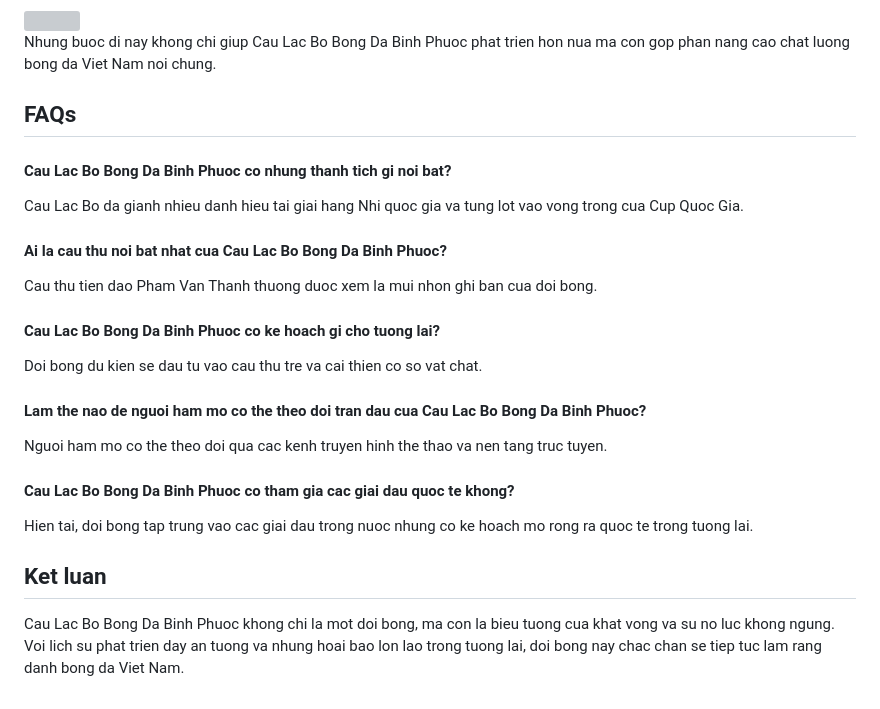
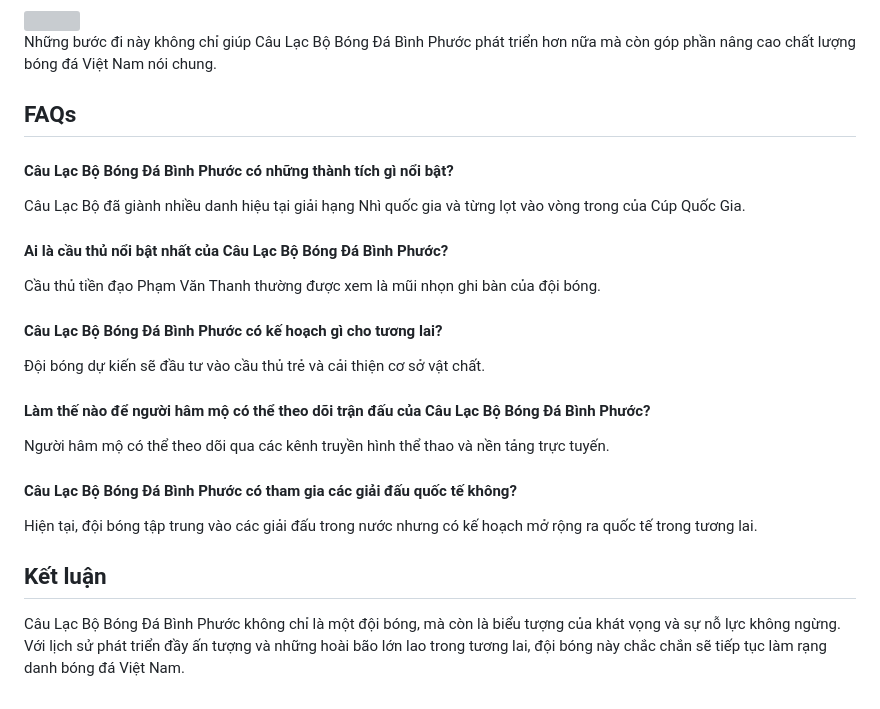
Before and after one commit to somoemo/somoemo, a Markdown page: cau-lac-bo-bong-da-binh-phuoc---hanh-trinh-toa-sang-trong-the-gioi-bong-da-viet-nam.md, the part around the change printed below. Rendered like a GitHub page; grey boxes are pictures that could not be loaded.

```diff
--- a/cau-lac-bo-bong-da-binh-phuoc---hanh-trinh-toa-sang-trong-the-gioi-bong-da-viet-nam.md
+++ b/cau-lac-bo-bong-da-binh-phuoc---hanh-trinh-toa-sang-trong-the-gioi-bong-da-viet-nam.md
@@ -52,16 +52,16 @@
 </ul>
 <img src="https://cdn-img.thethao247.vn/storage/files/nghuyen/social-thumb/2023/10/20/387209222_337610128790508_2532870926328854801_n-1697775155.jpg">
-<p>Nhung buoc di nay khong chi giup Cau Lac Bo Bong Da Binh Phuoc phat trien hon nua ma con gop phan nang cao chat luong bong da Viet Nam noi chung.</p>
+<p>Những bước đi này không chỉ giúp Câu Lạc Bộ Bóng Đá Bình Phước phát triển hơn nữa mà còn góp phần nâng cao chất lượng bóng đá Việt Nam nói chung.</p>
 <h2>FAQs</h2>
-<h4>Cau Lac Bo Bong Da Binh Phuoc co nhung thanh tich gi noi bat?</h4>
-<p>Cau Lac Bo da gianh nhieu danh hieu tai giai hang Nhi quoc gia va tung lot vao vong trong cua Cup Quoc Gia.</p>
-<h4>Ai la cau thu noi bat nhat cua Cau Lac Bo Bong Da Binh Phuoc?</h4>
-<p>Cau thu tien dao Pham Van Thanh thuong duoc xem la mui nhon ghi ban cua doi bong.</p>
-<h4>Cau Lac Bo Bong Da Binh Phuoc co ke hoach gi cho tuong lai?</h4>
-<p>Doi bong du kien se dau tu vao cau thu tre va cai thien co so vat chat.</p>
-<h4>Lam the nao de nguoi ham mo co the theo doi tran dau cua Cau Lac Bo Bong Da Binh Phuoc?</h4>
-<p>Nguoi ham mo co the theo doi qua cac kenh truyen hinh the thao va nen tang truc tuyen.</p>
-<h4>Cau Lac Bo Bong Da Binh Phuoc co tham gia cac giai dau quoc te khong?</h4>
-<p>Hien tai, doi bong tap trung vao cac giai dau trong nuoc nhung co ke hoach mo rong ra quoc te trong tuong lai.</p>
-<h2>Ket luan</h2>
-<p>Cau Lac Bo Bong Da Binh Phuoc khong chi la mot doi bong, ma con la bieu tuong cua khat vong va su no luc khong ngung. Voi lich su phat trien day an tuong va nhung hoai bao lon lao trong tuong lai, doi bong nay chac chan se tiep tuc lam rang danh bong da Viet Nam.</p>
+<h4>Câu Lạc Bộ Bóng Đá Bình Phước có những thành tích gì nổi bật?</h4>
+<p>Câu Lạc Bộ đã giành nhiều danh hiệu tại giải hạng Nhì quốc gia và từng lọt vào vòng trong của Cúp Quốc Gia.</p>
+<h4>Ai là cầu thủ nổi bật nhất của Câu Lạc Bộ Bóng Đá Bình Phước?</h4>
+<p>Cầu thủ tiền đạo Phạm Văn Thanh thường được xem là mũi nhọn ghi bàn của đội bóng.</p>
+<h4>Câu Lạc Bộ Bóng Đá Bình Phước có kế hoạch gì cho tương lai?</h4>
+<p>Đội bóng dự kiến sẽ đầu tư vào cầu thủ trẻ và cải thiện cơ sở vật chất.</p>
+<h4>Làm thế nào để người hâm mộ có thể theo dõi trận đấu của Câu Lạc Bộ Bóng Đá Bình Phước?</h4>
+<p>Người hâm mộ có thể theo dõi qua các kênh truyền hình thể thao và nền tảng trực tuyến.</p>
+<h4>Câu Lạc Bộ Bóng Đá Bình Phước có tham gia các giải đấu quốc tế không?</h4>
+<p>Hiện tại, đội bóng tập trung vào các giải đấu trong nước nhưng có kế hoạch mở rộng ra quốc tế trong tương lai.</p>
+<h2>Kết luận</h2>
+<p>Câu Lạc Bộ Bóng Đá Bình Phước không chỉ là một đội bóng, mà còn là biểu tượng của khát vọng và sự nỗ lực không ngừng. Với lịch sử phát triển đầy ấn tượng và những hoài bão lớn lao trong tương lai, đội bóng này chắc chắn sẽ tiếp tục làm rạng danh bóng đá Việt Nam.</p>
```
Also changed, not shown: other parts of cau-lac-bo-bong-da-binh-phuoc---hanh-trinh-toa-sang-trong-the-gioi-bong-da-viet-nam.md (+38 -38 lines).
